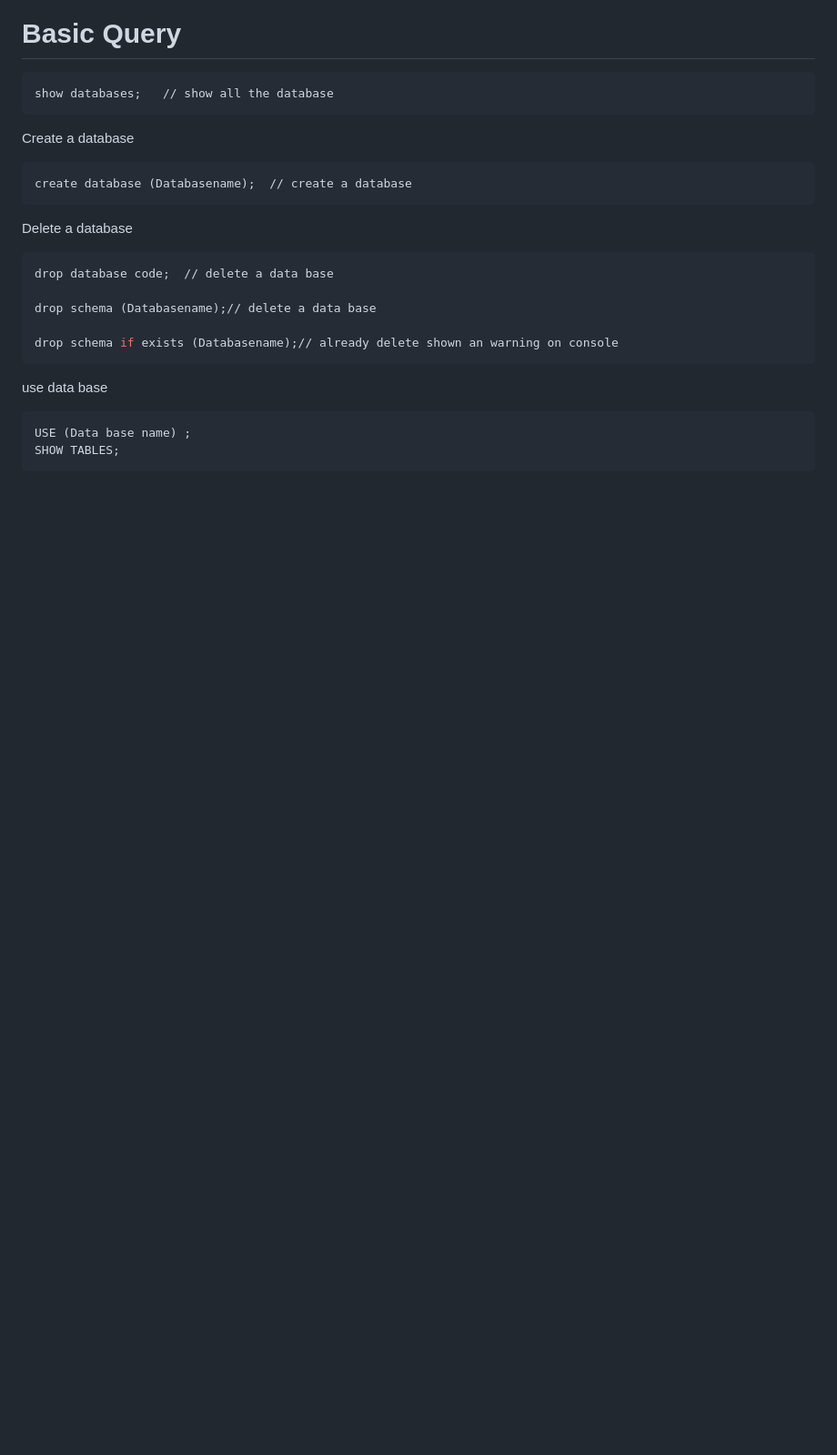
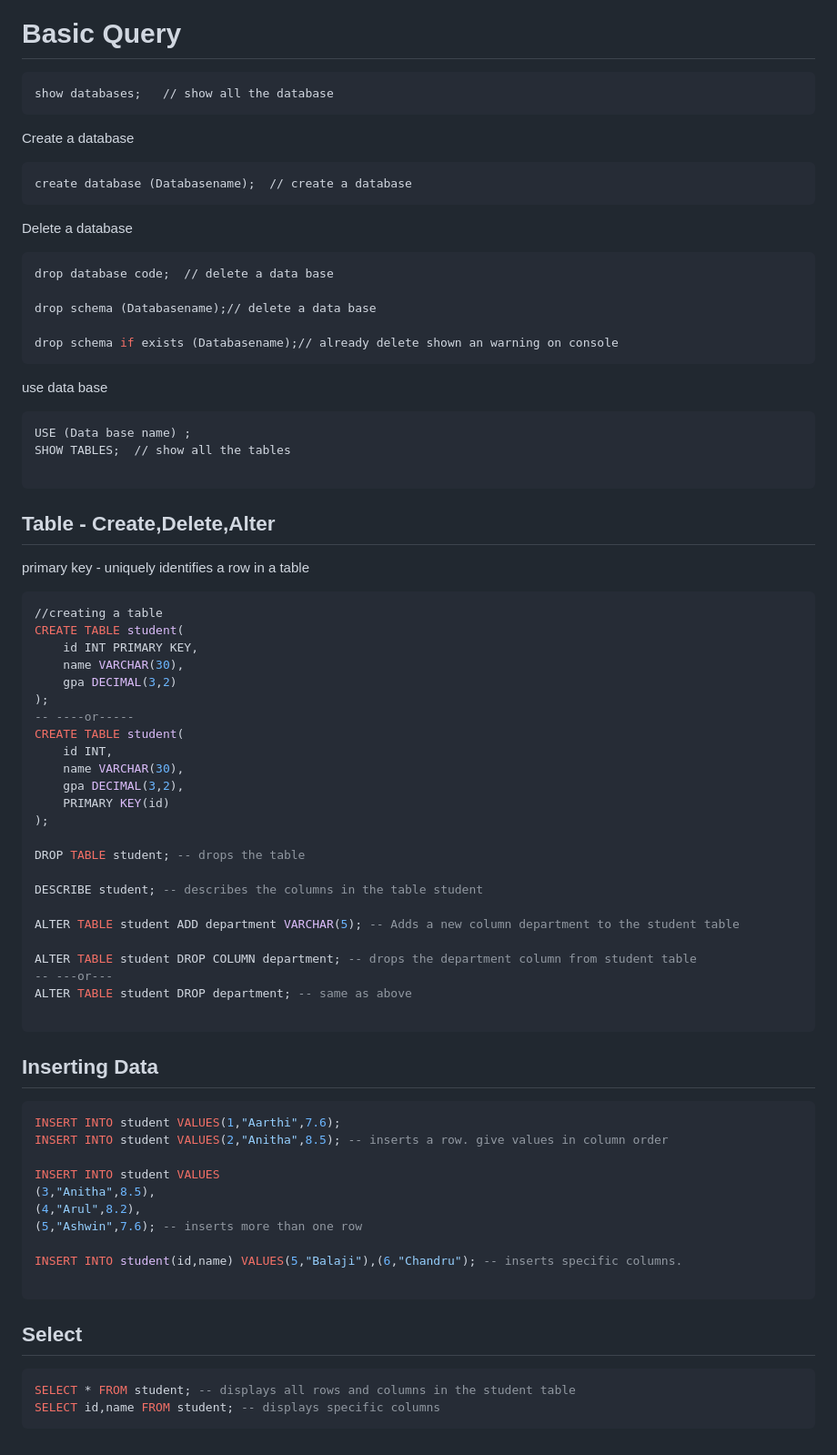
Before and after one commit to Gokilp/My-Learning, a Markdown page: Sql/Sql.md, the part around the change. Shown at 91% size. Rendered like a GitHub page; blank space fills up the shorter version.

Commit message:
Sql notes

````diff
--- a/Sql/Sql.md
+++ b/Sql/Sql.md
@@ -165,5 +165,59 @@ use data base
 
 ```sql
 USE (Data base name) ;
-SHOW TABLES;
+SHOW TABLES;  // show all the tables
+
 ```
+
+## Table - Create,Delete,Alter
+
+primary key - uniquely identifies a row in a table
+
+```sql
+//creating a table
+CREATE TABLE student(
+	id INT PRIMARY KEY,
+    name VARCHAR(30),
+    gpa DECIMAL(3,2)
+);
+-- ----or-----
+CREATE TABLE student(
+	id INT,
+    name VARCHAR(30),
+    gpa DECIMAL(3,2),
+    PRIMARY KEY(id)
+);
+
+DROP TABLE student; -- drops the table
+
+DESCRIBE student; -- describes the columns in the table student
+
+ALTER TABLE student ADD department VARCHAR(5); -- Adds a new column department to the student table
+
+ALTER TABLE student DROP COLUMN department; -- drops the department column from student table
+-- ---or---
+ALTER TABLE student DROP department; -- same as above
+
+```
+
+## Inserting Data
+
+```sql
+INSERT INTO student VALUES(1,"Aarthi",7.6);
+INSERT INTO student VALUES(2,"Anitha",8.5); -- inserts a row. give values in column order
+
+INSERT INTO student VALUES
+(3,"Anitha",8.5),
+(4,"Arul",8.2),
+(5,"Ashwin",7.6); -- inserts more than one row
+
+INSERT INTO student(id,name) VALUES(5,"Balaji"),(6,"Chandru"); -- inserts specific columns.
+
+```
+
+## Select
+
+```sql
+SELECT * FROM student; -- displays all rows and columns in the student table
+SELECT id,name FROM student; -- displays specific columns
+```
````
